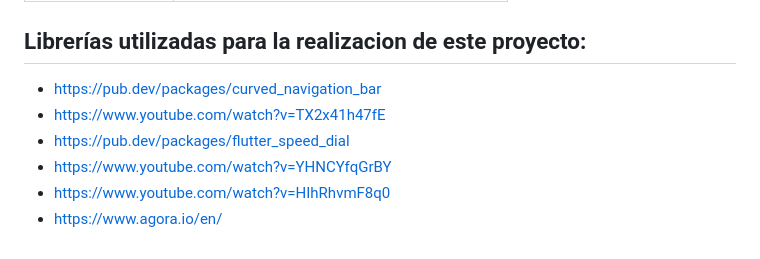
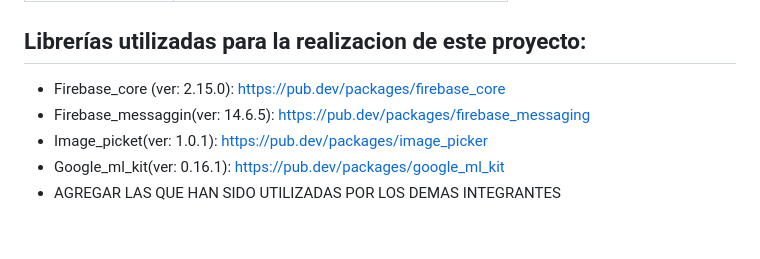
Before and after one commit to Solid-Coders-Rojo-UCAB/Notea_Frontend, a Markdown page: README.md, the part around the change. Rendered like a GitHub page.

```diff
--- a/README.md
+++ b/README.md
@@ -78,9 +78,8 @@ $ flutter run
 | nombre del aporte | link del commit mas importante de ese aporte
 
 ## Librerías utilizadas para la realizacion de este proyecto:
-- https://pub.dev/packages/curved_navigation_bar
-- https://www.youtube.com/watch?v=TX2x41h47fE
-- https://pub.dev/packages/flutter_speed_dial
-- https://www.youtube.com/watch?v=YHNCYfqGrBY
-- https://www.youtube.com/watch?v=HIhRhvmF8q0
-- https://www.agora.io/en/
+- Firebase_core (ver: 2.15.0): https://pub.dev/packages/firebase_core
+- Firebase_messaggin(ver: 14.6.5): https://pub.dev/packages/firebase_messaging
+- Image_picket(ver: 1.0.1): https://pub.dev/packages/image_picker
+- Google_ml_kit(ver: 0.16.1): https://pub.dev/packages/google_ml_kit
+- AGREGAR LAS QUE HAN SIDO UTILIZADAS POR LOS DEMAS INTEGRANTES
```
